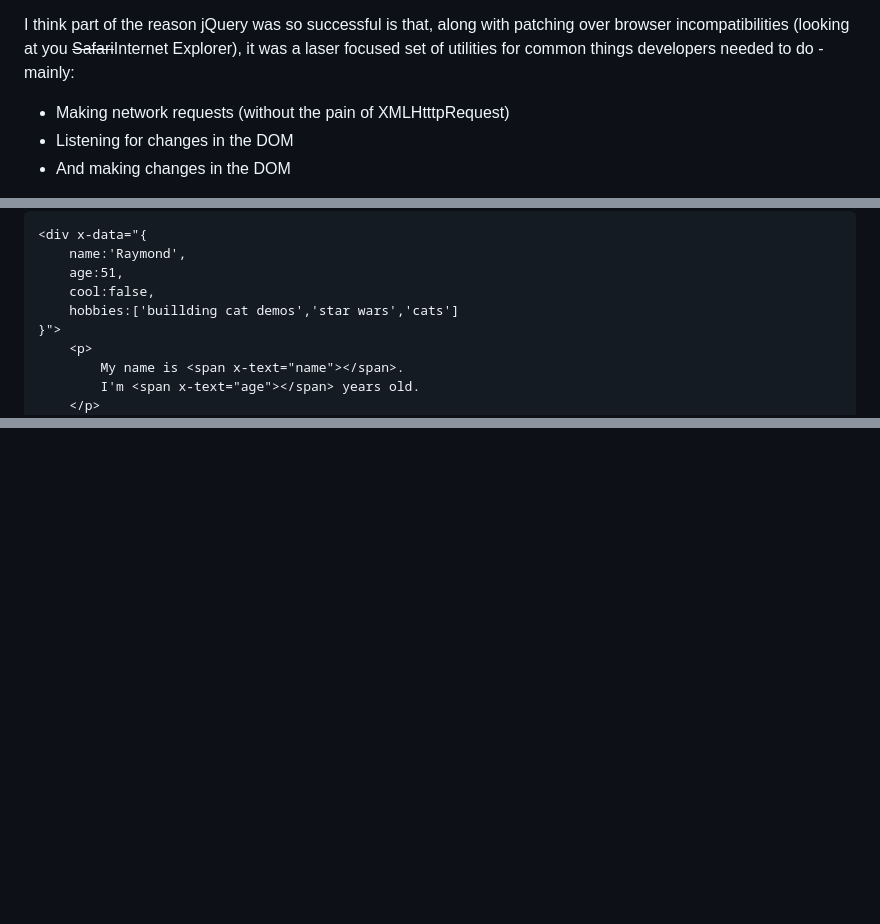
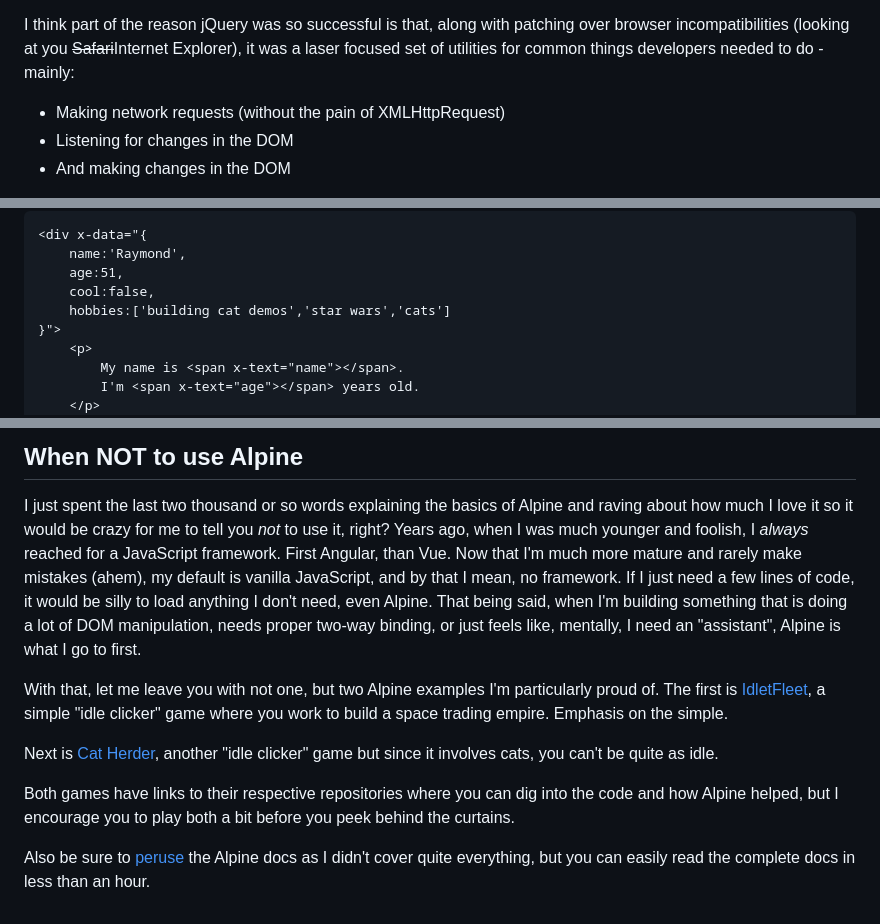
Before and after one commit to cfjedimaster/writing, a Markdown page: intro_to_alpine/article.md, 3 parts joined by grey strips. GitHub-like rendering; blank space fills up the shorter version.

```diff
--- a/intro_to_alpine/article.md
+++ b/intro_to_alpine/article.md
@@ -4,7 +4,7 @@ Back in the old days, when I was building web sites by hand, in the snow, uphill
 
 I think part of the reason jQuery was so successful is that, along with patching over browser incompatibilities (looking at you <strike>Safari</strike>Internet Explorer), it was a laser focused set of utilities for common things developers needed to do - mainly:
 
-* Making network requests (without the pain of XMLHtttpRequest)
+* Making network requests (without the pain of XMLHttpRequest)
 * Listening for changes in the DOM
 * And making changes in the DOM
 
@@ -120,7 +120,7 @@ Finally, what about looping? Alpine provides the `x-for` directive. Like `x-if`,
 	name:'Raymond',
 	age:51,
 	cool:false,
-	hobbies:['buillding cat demos','star wars','cats']
+	hobbies:['building cat demos','star wars','cats']
 }">
 	<p>
 		My name is <span x-text="name"></span>.
@@ -236,0 +289,11 @@ when NOT to use it
+## When NOT to use Alpine
+
+I just spent the last two thousand or so words explaining the basics of Alpine and raving about how much I love it so it would be crazy for me to tell you *not* to use it, right? Years ago, when I was much younger and foolish, I *always* reached for a JavaScript framework. First Angular, than Vue. Now that I'm much more mature and rarely make mistakes (ahem), my default is vanilla JavaScript, and by that I mean, no framework. If I just need a few lines of code, it would be silly to load anything I don't need, even Alpine. That being said, when I'm building something that is doing a lot of DOM manipulation, needs proper two-way binding, or just feels like, mentally, I need an "assistant", Alpine is what I go to first.
+
+With that, let me leave you with not one, but two Alpine examples I'm particularly proud of. The first is [IdletFleet](https://idlefleet.netlify.app/), a simple "idle clicker" game where you work to build a space trading empire. Emphasis on the simple.
+
+Next is [Cat Herder](https://catherder.netlify.app/), another "idle clicker" game but since it involves cats, you can't be quite as idle.
+
+Both games have links to their respective repositories where you can dig into the code and how Alpine helped, but I encourage you to play both a bit before you peek behind the curtains.
+
+Also be sure to [peruse](https://alpinejs.dev/) the Alpine docs as I didn't cover quite everything, but you can easily read the complete docs in less than an hour.
```
Also changed, not shown: other parts of intro_to_alpine/article.md (+55 -3 lines), intro_to_alpine/surely.jpg (added).
